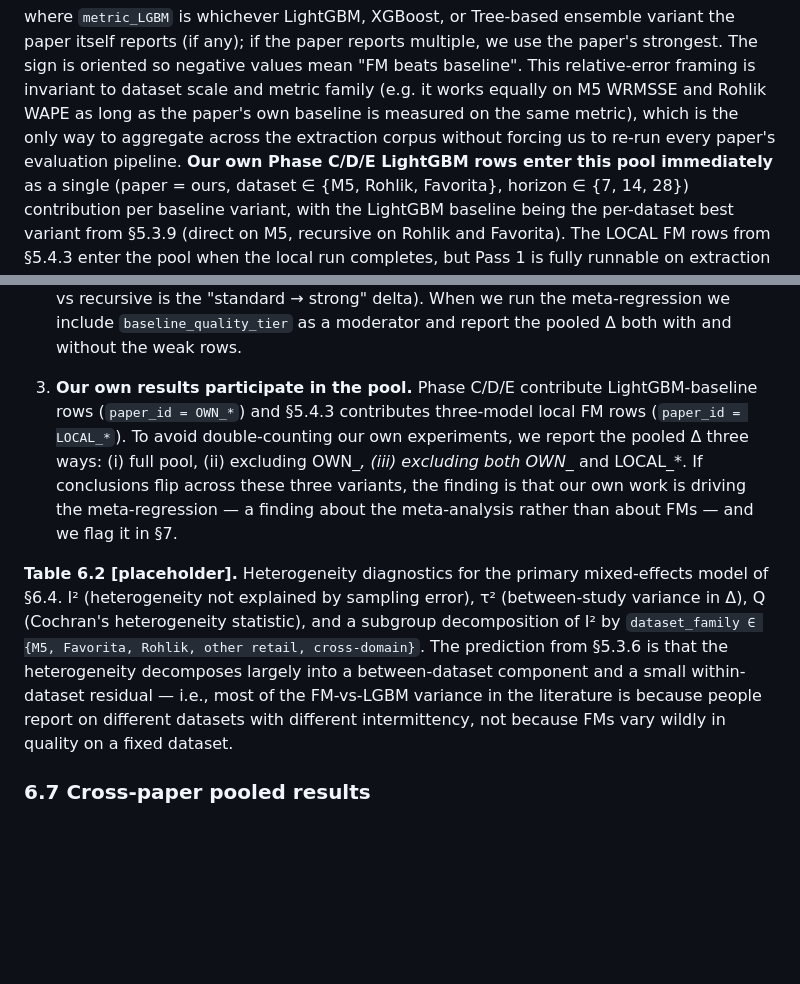
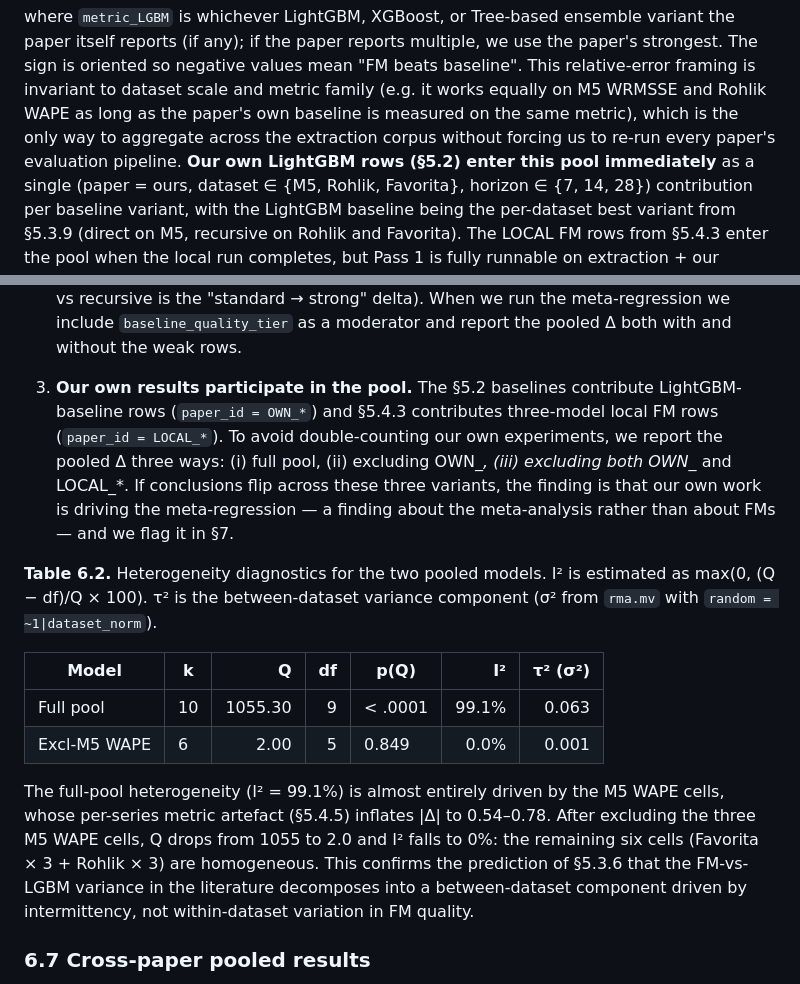
Before and after one commit to MaciejR/large-scale-demand-forecasting-benchmark, a Markdown page: paper/drafts/section6_meta_regression.md, 2 parts joined by grey strips. Rendered like a GitHub page; blank space fills up the shorter version.

```diff
--- a/paper/drafts/section6_meta_regression.md
+++ b/paper/drafts/section6_meta_regression.md
@@ -37,7 +37,7 @@ family (e.g. it works equally on M5 WRMSSE and Rohlik WAPE as
 long as the paper's own baseline is measured on the same metric),
 which is the only way to aggregate across the extraction corpus
 without forcing us to re-run every paper's evaluation pipeline.
-**Our own Phase C/D/E LightGBM rows enter this pool immediately**
+**Our own LightGBM rows (§5.2) enter this pool immediately**
 as a single (paper = ours, dataset ∈ {M5, Rohlik, Favorita},
 horizon ∈ {7, 14, 28}) contribution per baseline variant, with
 the LightGBM baseline being the per-dataset best variant from
@@ -329,7 +335,7 @@ explicit treatment:
    we include `baseline_quality_tier` as a moderator and report
    the pooled Δ both with and without the weak rows.
 
-3. **Our own results participate in the pool.** Phase C/D/E
+3. **Our own results participate in the pool.** The §5.2 baselines
    contribute LightGBM-baseline rows (`paper_id = OWN_*`) and
    §5.4.3 contributes three-model local FM rows (`paper_id =
    LOCAL_*`). To avoid double-counting our own experiments, we
@@ -340,17 +346,25 @@ explicit treatment:
    finding about the meta-analysis rather than about FMs — and
    we flag it in §7.
 
-**Table 6.2 [placeholder].** Heterogeneity diagnostics for the
-primary mixed-effects model of §6.4. I² (heterogeneity not
-explained by sampling error), τ² (between-study variance in Δ),
-Q (Cochran's heterogeneity statistic), and a subgroup
-decomposition of I² by `dataset_family ∈ {M5, Favorita, Rohlik,
-other retail, cross-domain}`. The prediction from §5.3.6 is that
-the heterogeneity decomposes largely into a between-dataset
-component and a small within-dataset residual — i.e., most of
-the FM-vs-LGBM variance in the literature is because people
-report on different datasets with different intermittency, not
-because FMs vary wildly in quality on a fixed dataset.
+**Table 6.2.** Heterogeneity diagnostics for the two pooled models.
+I² is estimated as max(0, (Q − df)/Q × 100). τ² is the
+between-dataset variance component (σ² from `rma.mv` with
+`random = ~1|dataset_norm`).
+
+| Model          | k  | Q        | df | p(Q)    | I²    | τ² (σ²) |
+|----------------|----|---------:|---:|---------|------:|--------:|
+| Full pool      | 10 | 1055.30  |  9 | < .0001 | 99.1% |  0.063  |
+| Excl-M5 WAPE   |  6 |    2.00  |  5 |  0.849  |  0.0% |  0.001  |
+
+The full-pool heterogeneity (I² = 99.1%) is almost entirely
+driven by the M5 WAPE cells, whose per-series metric artefact
+(§5.4.5) inflates |Δ| to 0.54–0.78. After excluding the three
+M5 WAPE cells, Q drops from 1055 to 2.0 and I² falls to 0%:
+the remaining six cells (Favorita × 3 + Rohlik × 3) are
+homogeneous. This confirms the prediction of §5.3.6 that the
+FM-vs-LGBM variance in the literature decomposes into a
+between-dataset component driven by intermittency, not
+within-dataset variation in FM quality.
 
 ### 6.7 Cross-paper pooled results
 
```
Also changed, not shown: other parts of paper/drafts/section6_meta_regression.md (+61 -55 lines), paper/drafts/section5_baseline_reliability.md (+6 -6 lines).
